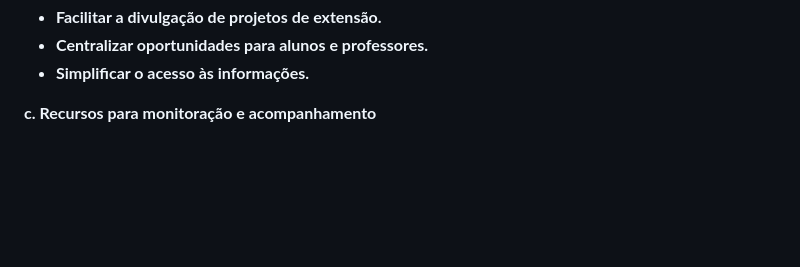
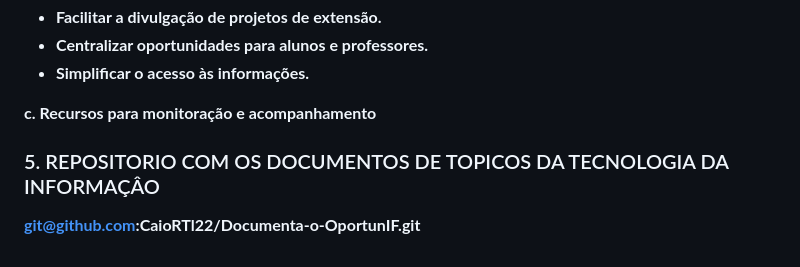
Before and after one commit to NiccoCoder/oportunIF_IFPR, a Markdown page: README.md, the part around the change. Rendered like a GitHub page; blank space fills up the shorter version.

```diff
--- a/README.md
+++ b/README.md
@@ -129,3 +129,7 @@ agens, utilizado para interpretar php.
 - **Simplificar o acesso às informações.**
 
 **c. Recursos para monitoração e acompanhamento**
+
+### 5. REPOSITORIO COM OS DOCUMENTOS DE TOPICOS DA TECNOLOGIA DA INFORMAÇÂO
+
+**git@github.com:CaioRTl22/Documenta-o-OportunIF.git**
```
